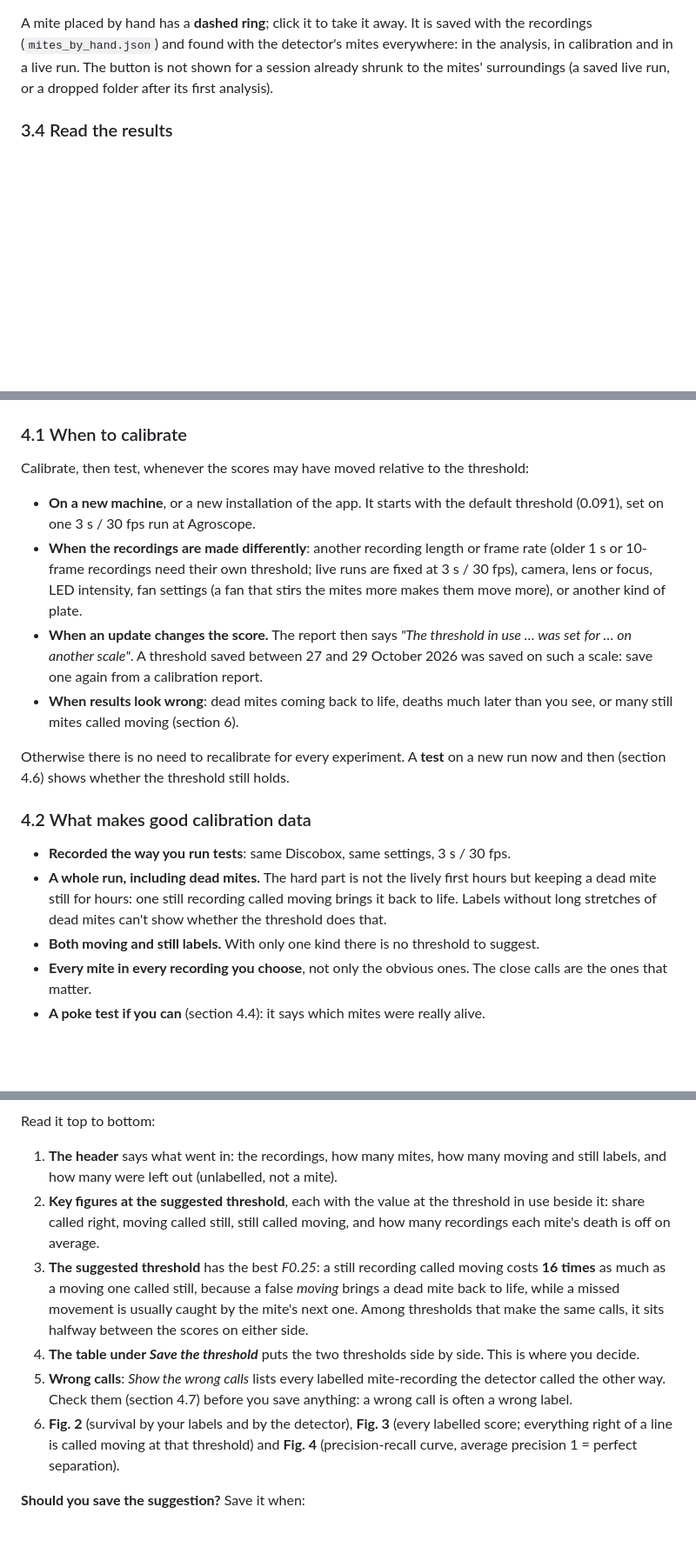
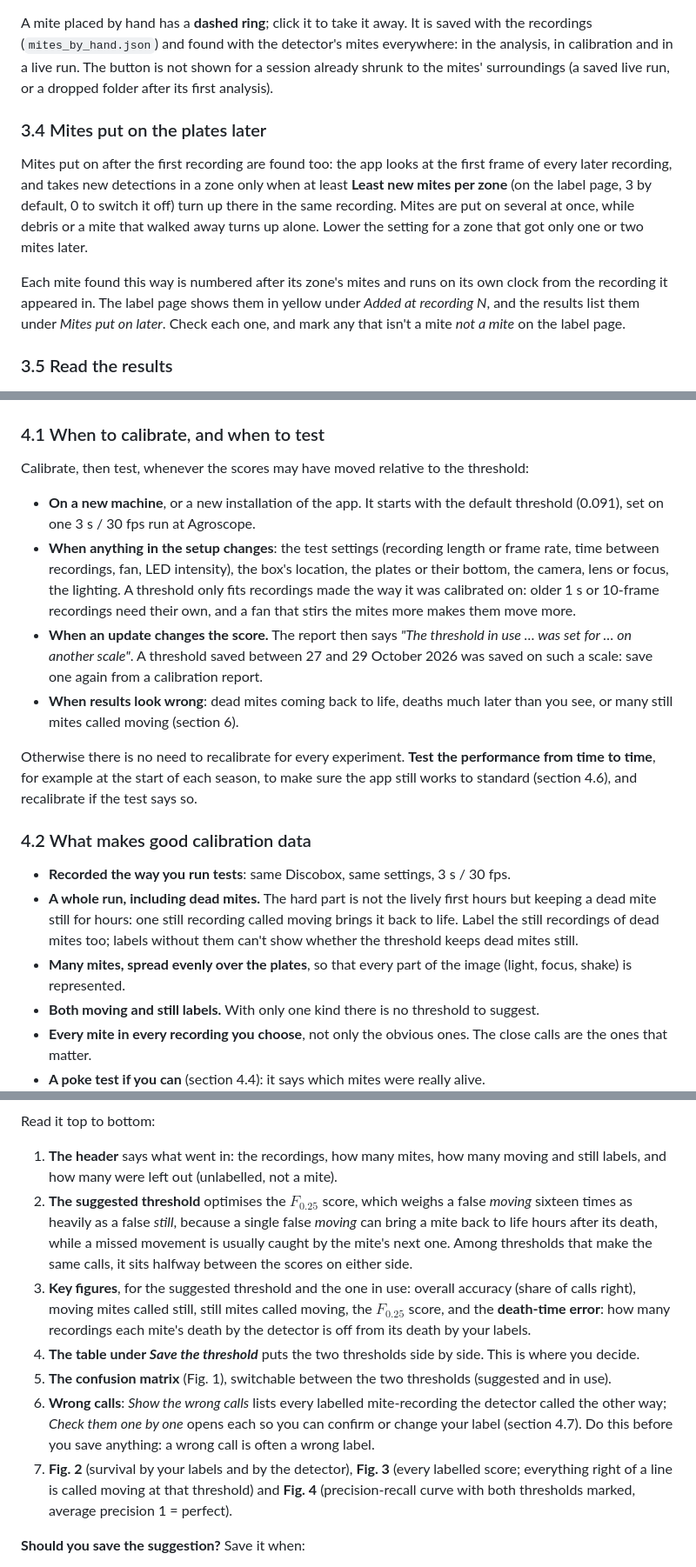
Before and after one commit to Mateo-Schaerer-Gonzalez/Varroa_detector_discobox, a Markdown page: report/1_user_manual.md, 3 parts joined by grey strips. Shown at 87% size. Drawn GitHub-style; blank space fills up the shorter version.

```diff
--- a/report/1_user_manual.md
+++ b/report/1_user_manual.md
@@ -171,7 +180,20 @@ analysis, in calibration and in a live run. The button is not shown for a sessio
 shrunk to the mites' surroundings (a saved live run, or a dropped folder after its first
 analysis).
 
-### 3.4 Read the results
+### 3.4 Mites put on the plates later
+
+Mites put on after the first recording are found too: the app looks at the first frame of
+every later recording, and takes new detections in a zone only when at least **Least new
+mites per zone** (on the label page, 3 by default, 0 to switch it off) turn up there in the
+same recording. Mites are put on several at once, while debris or a mite that walked away
+turns up alone. Lower the setting for a zone that got only one or two mites later.
+
+Each mite found this way is numbered after its zone's mites and runs on its own clock from
+the recording it appeared in. The label page shows them in yellow under *Added at recording
+N*, and the results list them under *Mites put on later*. Check each one, and mark any that
+isn't a mite *not a mite* on the label page.
+
+### 3.5 Read the results
 
 ![Results overview](images/app_results_top.png)
 
@@ -273,32 +294,36 @@ threshold**) and checks it on others (**Test the threshold**).
 
 ![Calibration landing page](images/app_calibration_open.png)
 
-### 4.1 When to calibrate
+### 4.1 When to calibrate, and when to test
 
 Calibrate, then test, whenever the scores may have moved relative to the threshold:
 
 - **On a new machine**, or a new installation of the app. It starts with the default
   threshold (0.091), set on one 3 s / 30 fps run at Agroscope.
-- **When the recordings are made differently**: another recording length or frame rate
-  (older 1 s or 10-frame recordings need their own threshold; live runs are fixed at
-  3 s / 30 fps), camera, lens or focus, LED intensity, fan settings (a fan that stirs the
-  mites more makes them move more), or another kind of plate.
+- **When anything in the setup changes**: the test settings (recording length or frame
+  rate, time between recordings, fan, LED intensity), the box's location, the plates or
+  their bottom, the camera, lens or focus, the lighting. A threshold only fits recordings
+  made the way it was calibrated on: older 1 s or 10-frame recordings need their own, and a
+  fan that stirs the mites more makes them move more.
 - **When an update changes the score.** The report then says *"The threshold in use … was
   set for … on another scale"*. A threshold saved between 27 and 29 October 2026 was saved
   on such a scale: save one again from a calibration report.
 - **When results look wrong**: dead mites coming back to life, deaths much later than you
   see, or many still mites called moving (section 6).
 
-Otherwise there is no need to recalibrate for every experiment. A **test** on a new run
-now and then (section 4.6) shows whether the threshold still holds.
+Otherwise there is no need to recalibrate for every experiment. **Test the performance
+from time to time**, for example at the start of each season, to make sure the app still
+works to standard (section 4.6), and recalibrate if the test says so.
 
 ### 4.2 What makes good calibration data
 
 - **Recorded the way you run tests**: same Discobox, same settings, 3 s / 30 fps.
 - **A whole run, including dead mites.** The hard part is not the lively first hours but
   keeping a dead mite still for hours: one still recording called moving brings it back to
-  life. Labels without long stretches of dead mites can't show whether the threshold does
-  that.
+  life. Label the still recordings of dead mites too; labels without them can't show
+  whether the threshold keeps dead mites still.
+- **Many mites, spread evenly over the plates**, so that every part of the image (light,
+  focus, shake) is represented.
 - **Both moving and still labels.** With only one kind there is no threshold to suggest.
 - **Every mite in every recording you choose**, not only the obvious ones. The close calls
   are the ones that matter.
@@ -359,22 +386,26 @@ Read it top to bottom:
 
 1. **The header** says what went in: the recordings, how many mites, how many moving and
    still labels, and how many were left out (unlabelled, not a mite).
-2. **Key figures at the suggested threshold**, each with the value at the threshold in use
-   beside it: share called right, moving called still, still called moving, and how many
-   recordings each mite's death is off on average.
-3. **The suggested threshold** has the best *F0.25*: a still recording called moving costs
-   **16 times** as much as a moving one called still, because a false *moving* brings a
-   dead mite back to life, while a missed movement is usually caught by the mite's next
-   one. Among thresholds that make the same calls, it sits halfway between the scores on
-   either side.
+2. **The suggested threshold** optimises the $F_{0.25}$ score, which weighs a false
+   *moving* sixteen times as heavily as a false *still*, because a single false *moving*
+   can bring a mite back to life hours after its death, while a missed movement is usually
+   caught by the mite's next one. Among thresholds that make the same calls, it sits
+   halfway between the scores on either side.
+3. **Key figures**, for the suggested threshold and the one in use: overall accuracy (share
+   of calls right), moving mites called still, still mites called moving, the $F_{0.25}$
+   score, and the **death-time error**: how many recordings each mite's death by the
+   detector is off from its death by your labels.
 4. **The table under *Save the threshold*** puts the two thresholds side by side. This is
    where you decide.
-5. **Wrong calls**: *Show the wrong calls* lists every labelled mite-recording the
-   detector called the other way. Check them (section 4.7) before you save anything: a wrong
-   call is often a wrong label.
-6. **Fig. 2** (survival by your labels and by the detector), **Fig. 3** (every labelled
+5. **The confusion matrix** (Fig. 1), switchable between the two thresholds (suggested and
+   in use).
+6. **Wrong calls**: *Show the wrong calls* lists every labelled mite-recording the detector
+   called the other way; *Check them one by one* opens each so you can confirm or change
+   your label (section 4.7). Do this before you save anything: a wrong call is often a
+   wrong label.
+7. **Fig. 2** (survival by your labels and by the detector), **Fig. 3** (every labelled
    score; everything right of a line is called moving at that threshold) and **Fig. 4**
-   (precision-recall curve, average precision 1 = perfect separation).
+   (precision-recall curve with both thresholds marked, average precision 1 = perfect).
 
 **Should you save the suggestion?** Save it when:
 
```
Also changed, not shown: other parts of report/1_user_manual.md (+118 -106 lines).
